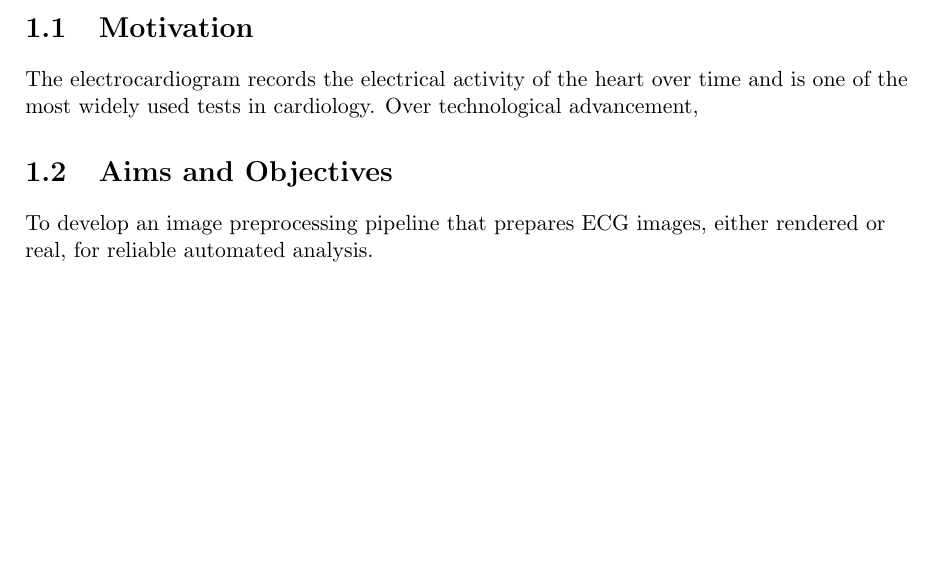
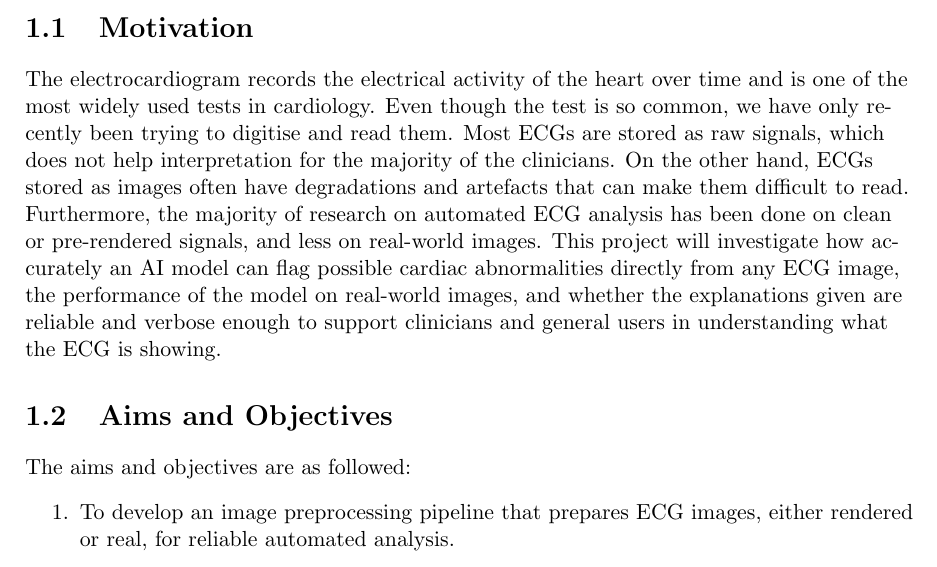
Before and after one commit to Justolivr/Intelligent_Imaging_Analysis_ECGs, a LaTeX thesis (main.tex, which reads chapters/ch01.tex): part of page 9 of 26, cut so that both start at the same text, the shorter picture padded with empty space. Compiled offline with pdfLaTeX.

Commit message:
Added 1.1 and 1.2, will need to update more.

```diff
--- a/chapters/ch01.tex
+++ b/chapters/ch01.tex
@@ -5,9 +5,11 @@
 
 \section{Motivation}
 
-The electrocardiogram records the electrical activity of the heart over time and is one of the most widely used tests in cardiology. Over technological advancement,
+The electrocardiogram records the electrical activity of the heart over time and is one of the most widely used tests in cardiology. Even though the test is so common, we have only recently been trying to digitise and read them. Most ECGs are stored as raw signals, which does not help interpretation for the majority of the clinicians. On the other hand, ECGs stored as images often have degradations and artefacts that can make them difficult to read. Furthermore, the majority of research on automated ECG analysis has been done on clean or pre-rendered signals, and less on real-world images. This project will investigate how accurately an AI model can flag possible cardiac abnormalities directly from any ECG image, the performance of the model on real-world images, and whether the explanations given are reliable and verbose enough to support clinicians and general users in understanding what the ECG is showing.
 
 \section{Aims and Objectives}
-To develop an image preprocessing pipeline that prepares ECG images, either rendered or real, for reliable automated analysis.
 
-To develop and evaluate a deep-learning-based, “multi-label” classifier, that flags possible cardiac abnormalities in ECG images, with calibrated confidence scores.
+The aims and objectives are as followed:
+\begin{enumerate}
+  \item To develop an image preprocessing pipeline that prepares ECG images, either rendered or real, for reliable automated analysis.
+  \item To develop and evaluate a deep-learning-based, “multi-label” classifier, that flags possible cardiac abnormalities in ECG images, with calibrated confidence scores.
```
Also changed, not shown: main.pdf, chapters/ch01.tex (3 more changed lines), 7 other files.
